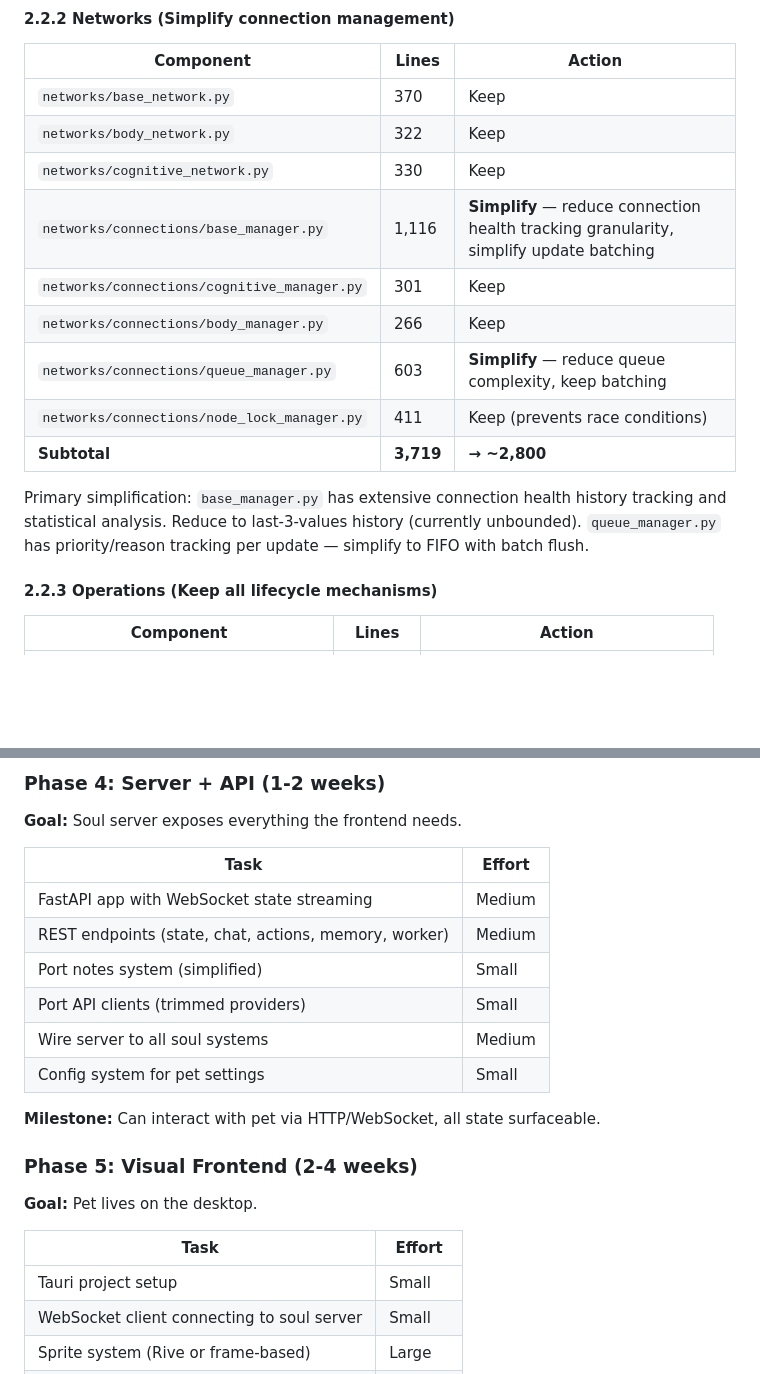
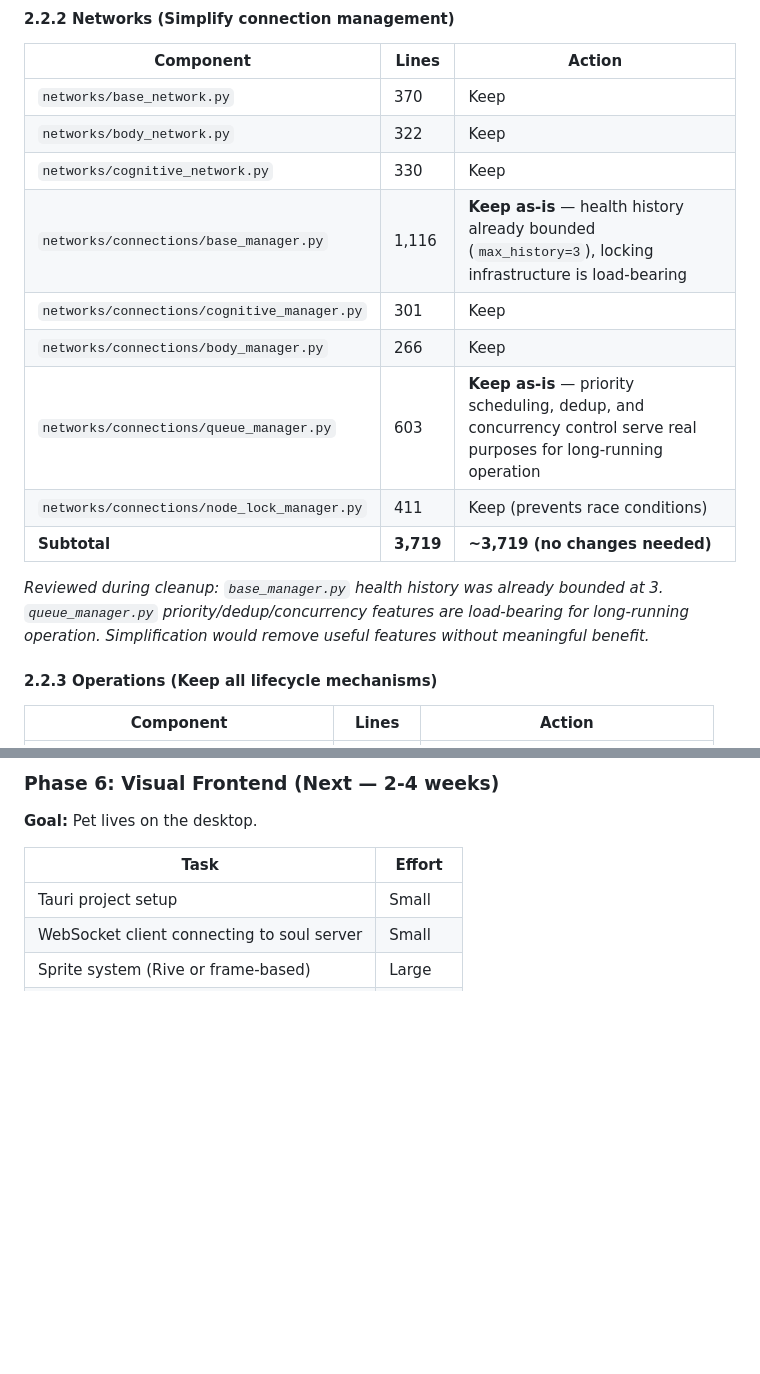
Before and after one commit to LuxiaSL/hephia, a Markdown page: pet_implementation_spec.md, 2 parts joined by grey strips. Drawn GitHub-style; blank space fills up the shorter version.

```diff
--- a/pet_implementation_spec.md
+++ b/pet_implementation_spec.md
@@ -103,14 +120,14 @@ The memory system is the crown jewel. We keep all behavioral mechanisms (echo, g
 | `networks/base_network.py` | 370 | Keep |
 | `networks/body_network.py` | 322 | Keep |
 | `networks/cognitive_network.py` | 330 | Keep |
-| `networks/connections/base_manager.py` | 1,116 | **Simplify** — reduce connection health tracking granularity, simplify update batching |
+| `networks/connections/base_manager.py` | 1,116 | **Keep as-is** — health history already bounded (`max_history=3`), locking infrastructure is load-bearing |
 | `networks/connections/cognitive_manager.py` | 301 | Keep |
 | `networks/connections/body_manager.py` | 266 | Keep |
-| `networks/connections/queue_manager.py` | 603 | **Simplify** — reduce queue complexity, keep batching |
+| `networks/connections/queue_manager.py` | 603 | **Keep as-is** — priority scheduling, dedup, and concurrency control serve real purposes for long-running operation |
 | `networks/connections/node_lock_manager.py` | 411 | Keep (prevents race conditions) |
-| **Subtotal** | **3,719** | **→ ~2,800** |
+| **Subtotal** | **3,719** | **~3,719 (no changes needed)** |
 
-Primary simplification: `base_manager.py` has extensive connection health history tracking and statistical analysis. Reduce to last-3-values history (currently unbounded). `queue_manager.py` has priority/reason tracking per update — simplify to FIFO with batch flush.
+*Reviewed during cleanup: `base_manager.py` health history was already bounded at 3. `queue_manager.py` priority/dedup/concurrency features are load-bearing for long-running operation. Simplification would remove useful features without meaningful benefit.*
 
 #### 2.2.3 Operations (Keep all lifecycle mechanisms)
 
@@ -561,20 +551,5 @@ hephia/
 
-### Phase 4: Server + API (1-2 weeks)
-
-**Goal:** Soul server exposes everything the frontend needs.
-
-| Task | Effort |
-|------|--------|
-| FastAPI app with WebSocket state streaming | Medium |
-| REST endpoints (state, chat, actions, memory, worker) | Medium |
-| Port notes system (simplified) | Small |
-| Port API clients (trimmed providers) | Small |
-| Wire server to all soul systems | Medium |
-| Config system for pet settings | Small |
-
-**Milestone:** Can interact with pet via HTTP/WebSocket, all state surfaceable.
-
-### Phase 5: Visual Frontend (2-4 weeks)
+### Phase 6: Visual Frontend (Next — 2-4 weeks)
 
 **Goal:** Pet lives on the desktop.
 
```
Also changed, not shown: other parts of pet_implementation_spec.md (+43 -53 lines).
